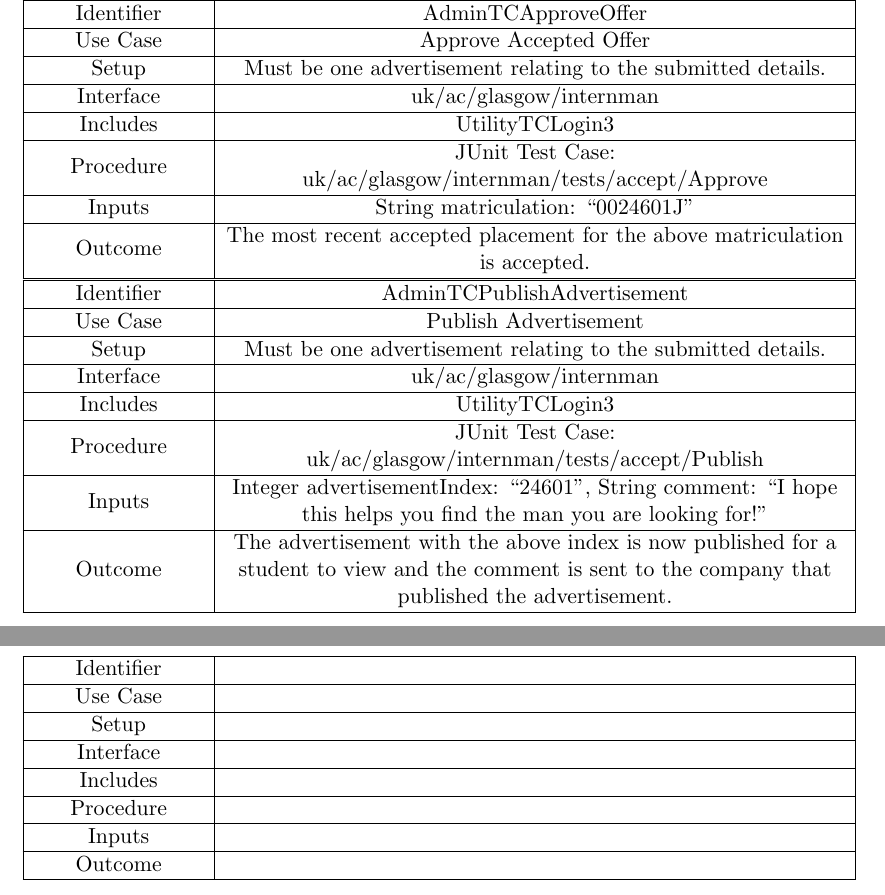
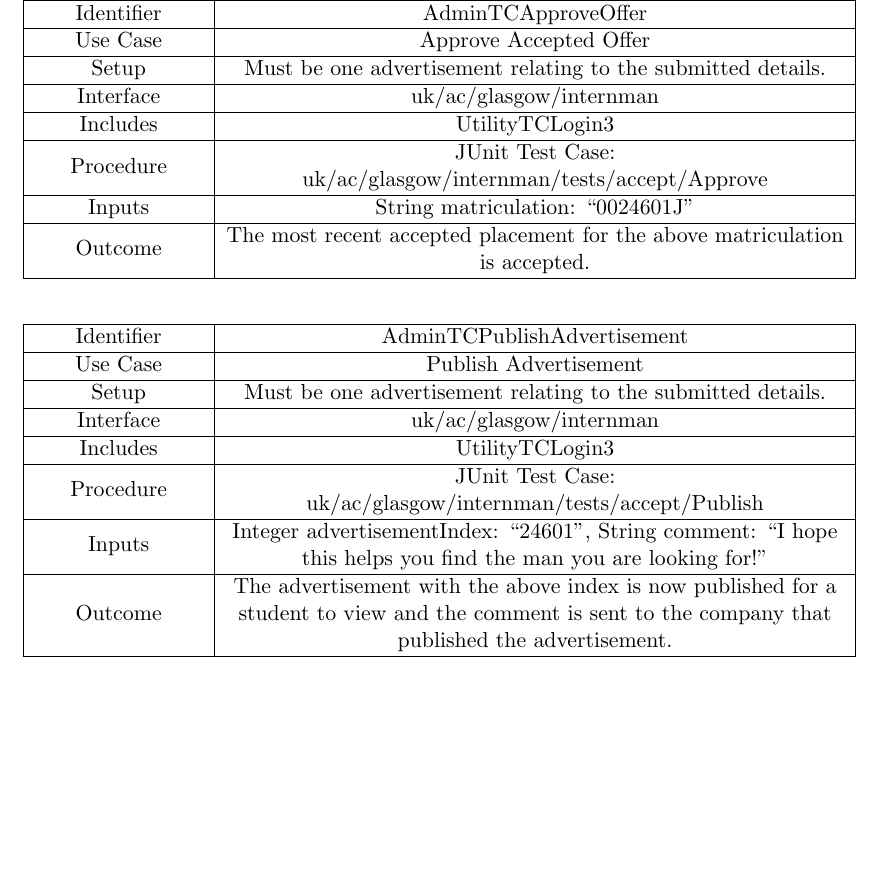
Before and after one commit to TeamW/Deliverable-6, a LaTeX document (d6.tex, which reads testCases.tex): two parts of pages 24 and 26 of 27 before the commit and part of page 24 of 26 after it, the two joined at a grey line, cut so that both start at the same text, the shorter picture padded with empty space. Compiled offline with pdfLaTeX.

Commit message:
fixed a few things

```diff
--- a/d6.tex
+++ b/d6.tex
@@ -545,28 +545,10 @@ Inputs &\\
 Outcome & All adverts, including unpublished ones, are returned\\
 \hline
 \end{tabularx}
+\vspace{2em}
 \include{testCases}
 \vspace{2em}
 
-\begin{tabularx}{\textwidth}{|T|L|}
-\hline
-Identifier &\\
-\hline
-Use Case &\\
-\hline
-Setup &\\
-\hline
-Interface &\\
-\hline
-Includes &\\
-\hline
-Procedure &\\
-\hline
-Inputs &\\
-\hline
-Outcome &\\
-\hline
-\end{tabularx}
 
 \newpage
 
--- a/testCases.tex
+++ b/testCases.tex
@@ -39,7 +40,7 @@ Outcome & The most recent accepted placement for the above
 matriculation is accepted.\\
 \hline
 \end{tabularx}
-
+\vspace{2em}
 \begin{tabularx}{\textwidth}{|T|L|}
 \hline
 Identifier & AdminTCPublishAdvertisement\\
```
Also changed, not shown: testCases.tex (5 more changed lines).
